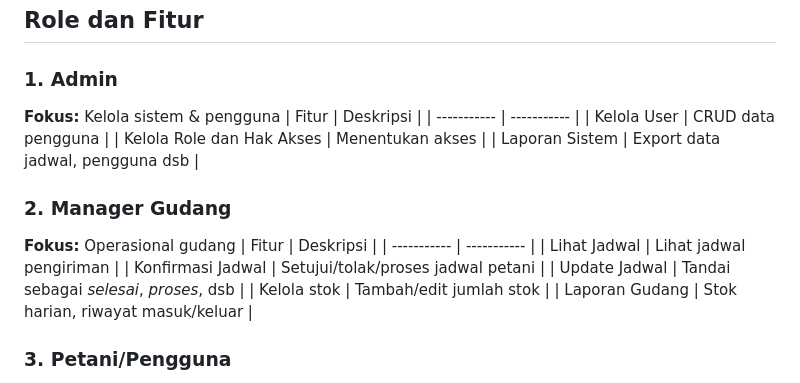
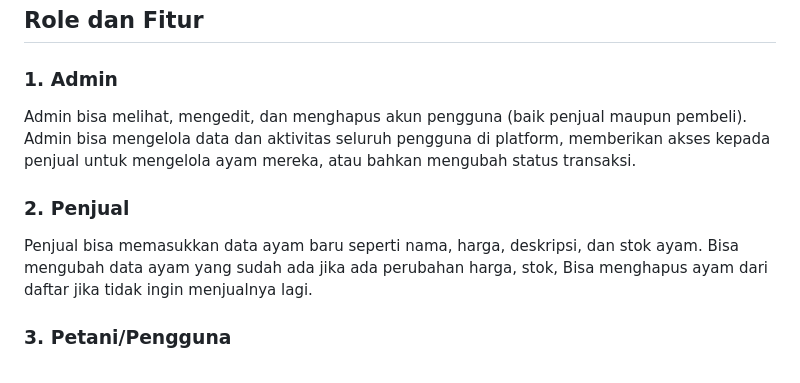
Before and after one commit to Ahmadsuardi/AyamJuara, a Markdown page: README.md, the part around the change. Rendered like a GitHub page.

```diff
--- a/README.md
+++ b/README.md
@@ -79,22 +79,15 @@ The Laravel framework is open-sourced software licensed under the [MIT license](
 ---
 ## Role dan Fitur
 ### 1. Admin
-**Fokus:** Kelola sistem & pengguna
-| Fitur | Deskripsi |
-| ----------- | ----------- |
-| Kelola User | CRUD data pengguna |
-| Kelola Role dan Hak Akses | Menentukan akses |
-| Laporan Sistem | Export data jadwal, pengguna dsb |
+Admin bisa melihat, mengedit, dan menghapus akun pengguna (baik penjual maupun pembeli).
+Admin bisa mengelola data dan aktivitas seluruh pengguna di platform, memberikan akses kepada penjual untuk mengelola ayam mereka, atau bahkan mengubah status transaksi.
 
-### 2. Manager Gudang
-**Fokus:** Operasional gudang
-| Fitur | Deskripsi |
-| ----------- | ----------- |
-| Lihat Jadwal | Lihat jadwal pengiriman |
-| Konfirmasi Jadwal | Setujui/tolak/proses jadwal petani |
-| Update Jadwal | Tandai sebagai *selesai*, *proses*, dsb |
-| Kelola stok | Tambah/edit jumlah stok |
-| Laporan Gudang | Stok harian, riwayat masuk/keluar |
+### 2. Penjual
+  Penjual bisa memasukkan data ayam baru seperti nama, harga, deskripsi, dan stok ayam.
+  Bisa mengubah data ayam yang sudah ada jika ada perubahan harga, stok,
+  Bisa menghapus ayam dari daftar jika tidak ingin menjualnya lagi.
+
+
 
 ### 3. Petani/Pengguna
 **Fokus:** Kirim gabah / pantau proses
```
